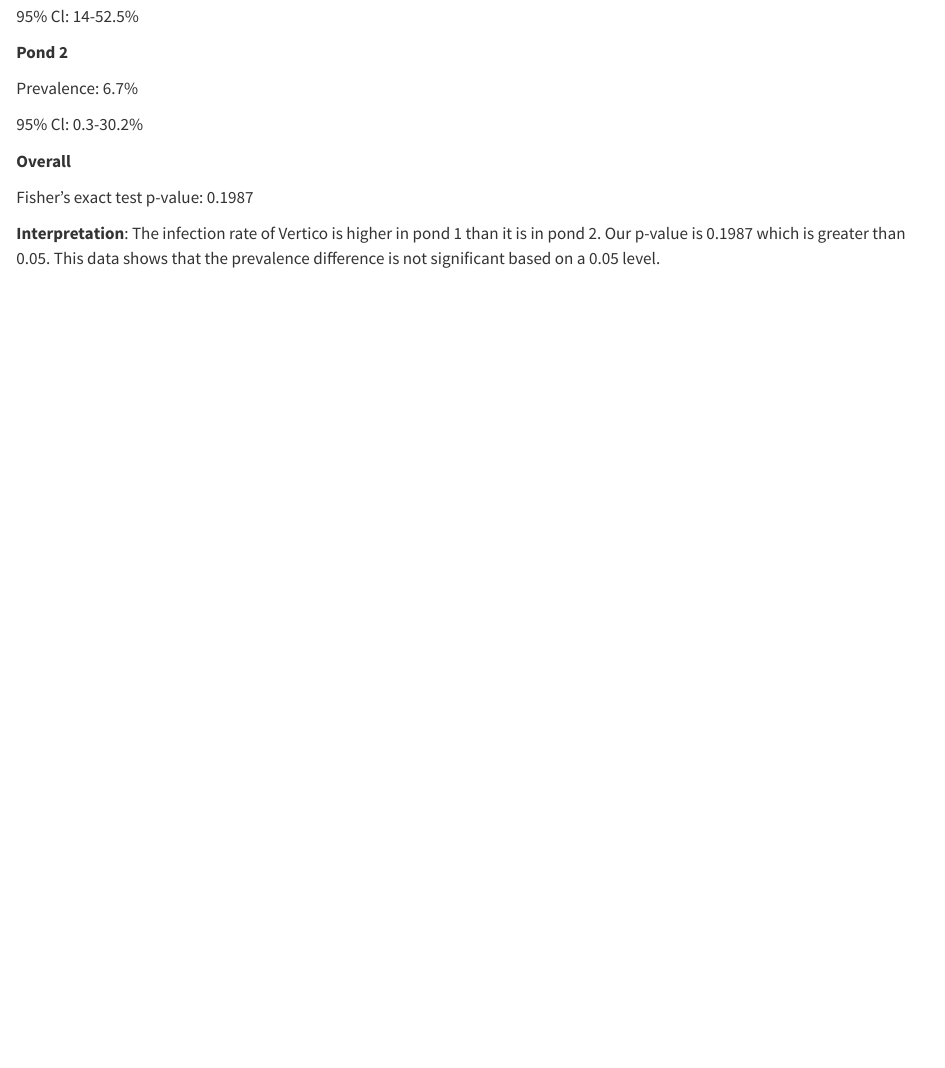
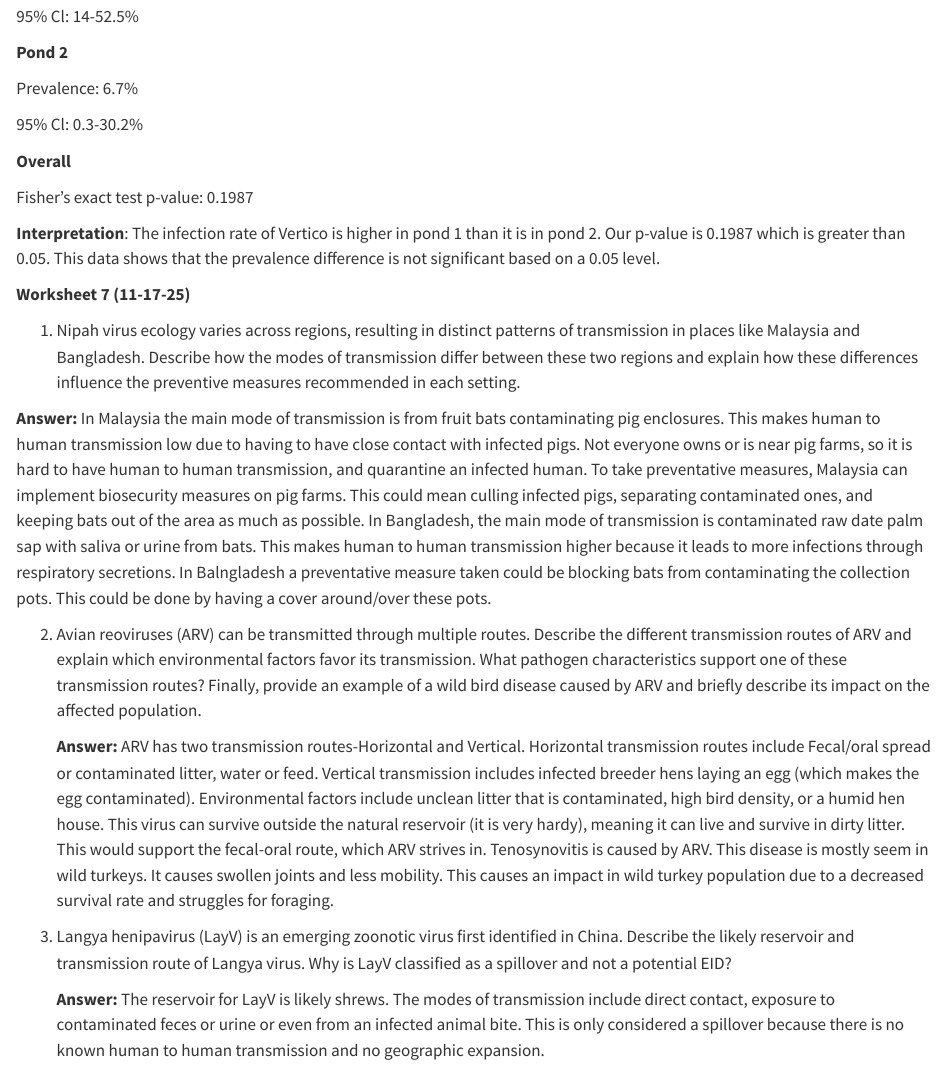
Before and after one commit to Mallory-Davis/Disease-ecology, a Quarto document (Disease Ecology Worksheet.qmd): the page in a window 1100 px wide, from 5440 px down. Rendered offline with R 4.5, knitr and Pandoc in place of Quarto, with nearby package versions.

Commit message:
Add files via upload

```diff
--- a/Disease Ecology Worksheet.qmd
+++ b/Disease Ecology Worksheet.qmd
@@ -240,3 +240,17 @@ Prevalence: 6.7%
 Fisher's exact test p-value: 0.1987
 
 **Interpretation**: The infection rate of Vertico is higher in pond 1 than it is in pond 2. Our p-value is 0.1987 which is greater than 0.05. This data shows that the prevalence difference is not significant based on a 0.05 level.
+
+**Worksheet 7 (11-17-25)**
+
+1.  Nipah virus ecology varies across regions, resulting in distinct patterns of transmission in places like Malaysia and Bangladesh. Describe how the modes of transmission differ between these two regions and explain how these differences influence the preventive measures recommended in each setting.
+
+**Answer:** In Malaysia the main mode of transmission is from fruit bats contaminating pig enclosures. This makes human to human transmission low due to having to have close contact with infected pigs. Not everyone owns or is near pig farms, so it is hard to have human to human transmission, and quarantine an infected human. To take preventative measures, Malaysia can implement biosecurity measures on pig farms. This could mean culling infected pigs, separating contaminated ones, and keeping bats out of the area as much as possible. In Bangladesh, the main mode of transmission is contaminated raw date palm sap with saliva or urine from bats. This makes human to human transmission higher because it leads to more infections through respiratory secretions. In Balngladesh a preventative measure taken could be blocking bats from contaminating the collection pots. This could be done by having a cover around/over these pots.
+
+2.  Avian reoviruses (ARV) can be transmitted through multiple routes. Describe the different transmission routes of ARV and explain which environmental factors favor its transmission. What pathogen characteristics support one of these transmission routes? Finally, provide an example of a wild bird disease caused by ARV and briefly describe its impact on the affected population.
+
+    **Answer:** ARV has two transmission routes-Horizontal and Vertical. Horizontal transmission routes include Fecal/oral spread or contaminated litter, water or feed. Vertical transmission includes infected breeder hens laying an egg (which makes the egg contaminated). Environmental factors include unclean litter that is contaminated, high bird density, or a humid hen house. This virus can survive outside the natural reservoir (it is very hardy), meaning it can live and survive in dirty litter. This would support the fecal-oral route, which ARV strives in. Tenosynovitis is caused by ARV. This disease is mostly seem in wild turkeys. It causes swollen joints and less mobility. This causes an impact in wild turkey population due to a decreased survival rate and struggles for foraging.
+
+3.  Langya henipavirus (LayV) is an emerging zoonotic virus first identified in China. Describe the likely reservoir and transmission route of Langya virus. Why is LayV classified as a spillover and not a potential EID?
+
+    **Answer:** The reservoir for LayV is likely shrews. The modes of transmission include direct contact, exposure to contaminated feces or urine or even from an infected animal bite. This is only considered a spillover because there is no known human to human transmission and no geographic expansion.
```
